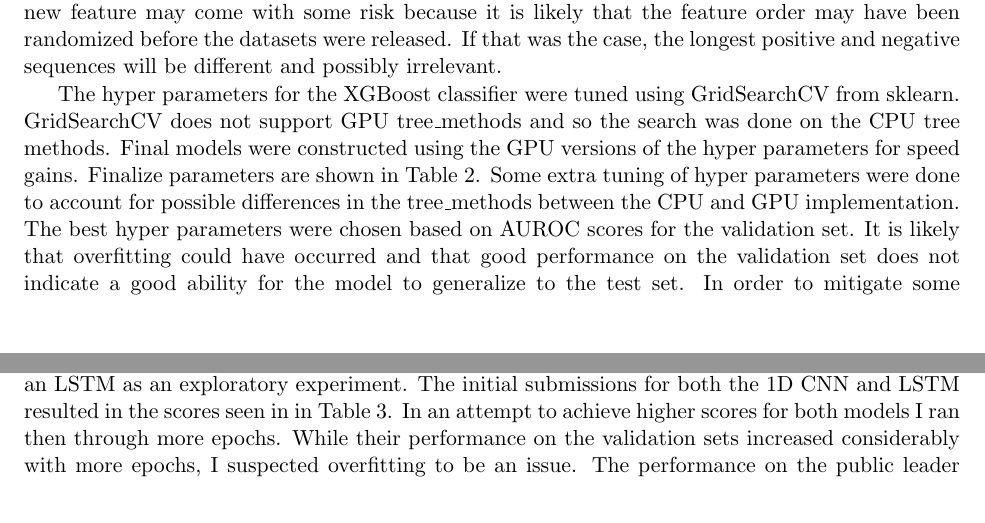
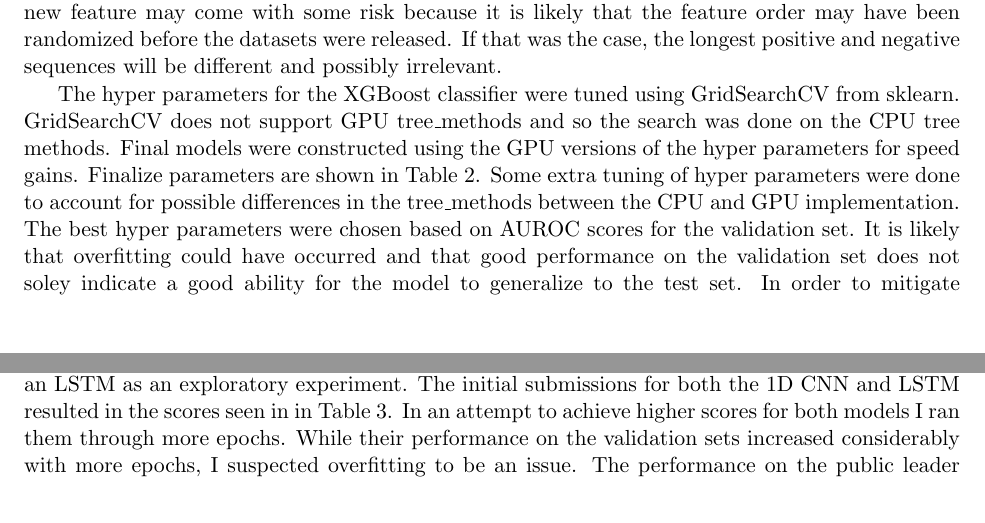
Before and after one commit to LambertLeong/machine_learning_grad, a LaTeX problem sheet (hw3/hw03.tex): two parts of pages 4 and 5 of 6, joined at a grey line, cut so that both start at the same text. Compiled offline with pdfLaTeX.

Commit message:
local build

```diff
--- a/hw3/hw03.tex
+++ b/hw3/hw03.tex
@@ -312,7 +312,7 @@ in Table~\ref{tab:xgb_params}.  Some extra tuning of hyper parameters were done
 to account for possible differences in the tree\_methods between the CPU and GPU
 implementation.  The best hyper parameters were chosen based on AUROC scores
 for the validation set.  It is likely that overfitting could have occurred and
-that good performance on the validation set does not indicate a good ability for
+that good performance on the validation set does not soley indicate a good ability for
 the model to generalize to the test set.  In order to mitigate some overfitting
 issues I used cross validation.  Overall, the AUROC scores from validation were
 similar, out to four decimal places, to the resulting public score.  This made
@@ -360,7 +360,7 @@ XGBoost w/ feat engineering & 0.899 \\ \hline
 In addition to XGBoost, PCA, and some feature engineering, I implemented a 1D CNN
 and an LSTM as an exploratory experiment.  The initial submissions for both the
 1D CNN and LSTM resulted in the scores seen in in Table~\ref{tab:final}.  In an
-attempt to achieve higher scores for both models I ran then through more epochs.
+attempt to achieve higher scores for both models I ran them through more epochs.
 While their performance on the validation sets increased considerably with more
 epochs, I suspected overfitting to be an issue.  The performance on the public
 leader board dropped and was lower than the previous models which were
```
Also changed, not shown: hw3/hw03.pdf, hw3/ics635_leong_hw3.pdf, 1 other file.
